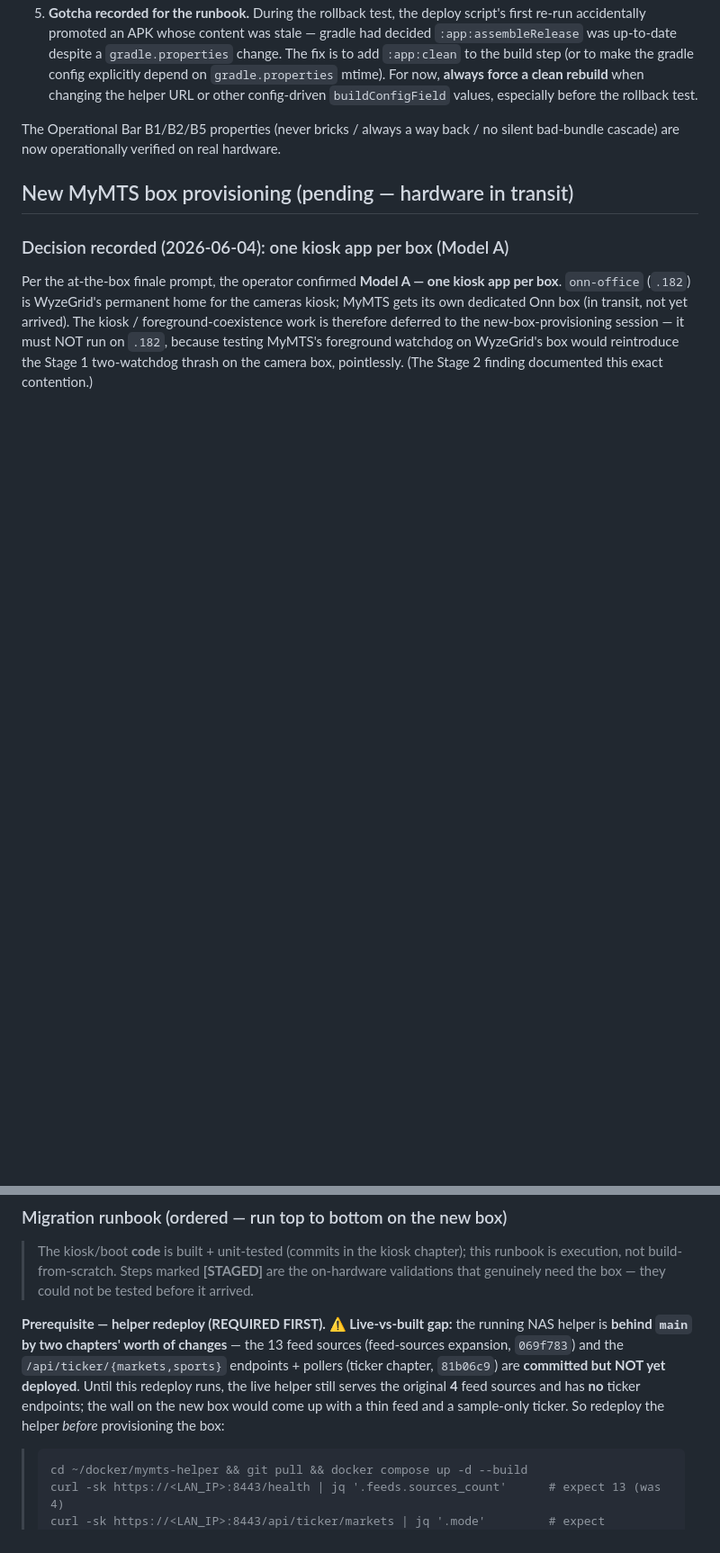
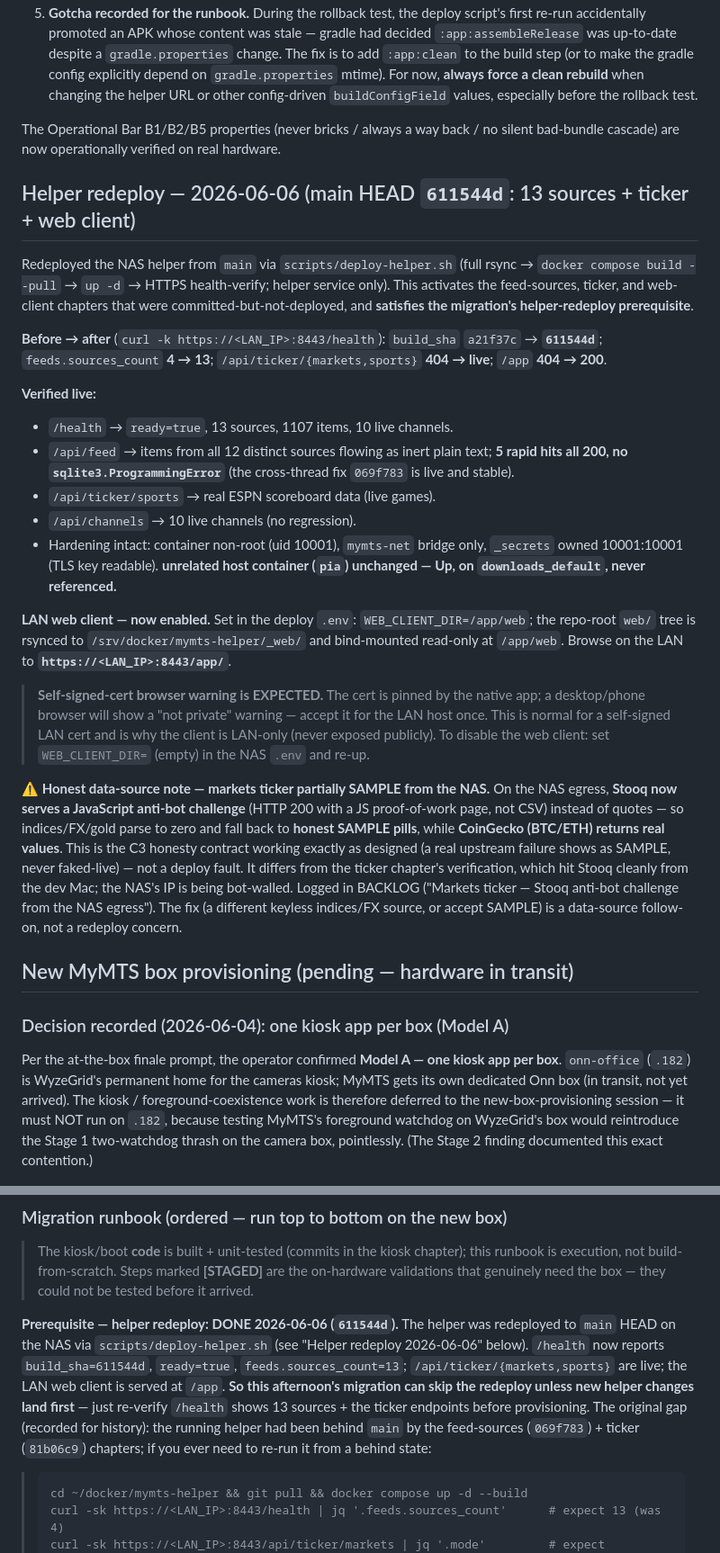
Before and after one commit to wbuscombe/mymts, a Markdown page: docs/OPERATIONS.md, 2 parts joined by grey strips. Shown at 90% size. Drawn GitHub-style; blank space fills up the shorter version.

Commit message:
docs(ops): record helper redeploy (main 70217af live) + Stooq-from-NAS finding
Helper redeployed to main HEAD on the NAS (scripts/deploy-helper.sh):
13 feed sources, /api/ticker/{markets,sports}, and the LAN web client at
/app are now LIVE. Before→after: build_sha bbf8358→70217af,
sources_count 4→13, ticker 404→live, /app 404→200. Feed stable under
rapid hits (SQLite cross-thread fix confirmed live, no 500s). Channels
intact (10 live). unrelated host container unchanged + untouched. This
satisfies the migration's helper-redeploy prerequisite.

- OPERATIONS: "Helper redeploy 2026-06-06" record (live state, web-client
  LAN URL + self-signed-cert browser-warning note, how to disable);
  migration-runbook prerequisite marked DONE.
- BACKLOG: honest finding — Stooq serves a JS anti-bot challenge to the
  NAS egress, so markets indices/FX/gold show honest SAMPLE pills while
  CoinGecko BTC/ETH stay real (C3 contract working as designed). Logged
  as a data-source follow-on, not a deploy bug.

Co-Authored-By: Claude Opus 4.7 <noreply@anthropic.com>

````diff
--- a/docs/OPERATIONS.md
+++ b/docs/OPERATIONS.md
@@ -200,6 +200,24 @@ The decision-logic Python is fully unit-tested (`scripts/test_health_check.py`).
 
 The Operational Bar B1/B2/B5 properties (never bricks / always a way back / no silent bad-bundle cascade) are now operationally verified on real hardware.
 
+## Helper redeploy — 2026-06-06 (main HEAD `611544d`: 13 sources + ticker + web client)
+
+Redeployed the NAS helper from `main` via `scripts/deploy-helper.sh` (full rsync → `docker compose build --pull` → `up -d` → HTTPS health-verify; helper service only). This activates the feed-sources, ticker, and web-client chapters that were committed-but-not-deployed, and **satisfies the migration's helper-redeploy prerequisite**.
+
+**Before → after** (`curl -k https://<LAN_IP>:8443/health`): `build_sha` `a21f37c` → **`611544d`**; `feeds.sources_count` **4 → 13**; `/api/ticker/{markets,sports}` **404 → live**; `/app` **404 → 200**.
+
+**Verified live:**
+- `/health` → `ready=true`, 13 sources, 1107 items, 10 live channels.
+- `/api/feed` → items from all 12 distinct sources flowing as inert plain text; **5 rapid hits all 200, no `sqlite3.ProgrammingError`** (the cross-thread fix `069f783` is live and stable).
+- `/api/ticker/sports` → real ESPN scoreboard data (live games).
+- `/api/channels` → 10 live channels (no regression).
+- Hardening intact: container non-root (uid 10001), `mymts-net` bridge only, `_secrets` owned 10001:10001 (TLS key readable). **unrelated host container (`pia`) unchanged — Up, on `downloads_default`, never referenced.**
+
+**LAN web client — now enabled.** Set in the deploy `.env`: `WEB_CLIENT_DIR=/app/web`; the repo-root `web/` tree is rsynced to `/srv/docker/mymts-helper/_web/` and bind-mounted read-only at `/app/web`. Browse on the LAN to **`https://<LAN_IP>:8443/app/`**.
+> **Self-signed-cert browser warning is EXPECTED.** The cert is pinned by the native app; a desktop/phone browser will show a "not private" warning — accept it for the LAN host once. This is normal for a self-signed LAN cert and is why the client is LAN-only (never exposed publicly). To disable the web client: set `WEB_CLIENT_DIR=` (empty) in the NAS `.env` and re-up.
+
+**⚠️ Honest data-source note — markets ticker partially SAMPLE from the NAS.** On the NAS egress, **Stooq now serves a JavaScript anti-bot challenge** (HTTP 200 with a JS proof-of-work page, not CSV) instead of quotes — so indices/FX/gold parse to zero and fall back to **honest SAMPLE pills**, while **CoinGecko (BTC/ETH) returns real values**. This is the C3 honesty contract working exactly as designed (a real upstream failure shows as SAMPLE, never faked-live) — not a deploy fault. It differs from the ticker chapter's verification, which hit Stooq cleanly from the dev Mac; the NAS's IP is being bot-walled. Logged in BACKLOG ("Markets ticker — Stooq anti-bot challenge from the NAS egress"). The fix (a different keyless indices/FX source, or accept SAMPLE) is a data-source follow-on, not a redeploy concern.
+
 ## New MyMTS box provisioning (pending — hardware in transit)
 
 ### Decision recorded (2026-06-04): one kiosk app per box (Model A)
@@ -210,7 +228,7 @@ Per the at-the-box finale prompt, the operator confirmed **Model A — one kiosk
 
 > The kiosk/boot **code** is built + unit-tested (commits in the kiosk chapter); this runbook is execution, not build-from-scratch. Steps marked **[STAGED]** are the on-hardware validations that genuinely need the box — they could not be tested before it arrived.
 
-**Prerequisite — helper redeploy (REQUIRED FIRST). ⚠️ Live-vs-built gap:** the running NAS helper is **behind `main` by two chapters' worth of changes** — the 13 feed sources (feed-sources expansion, `069f783`) and the `/api/ticker/{markets,sports}` endpoints + pollers (ticker chapter, `81b06c9`) are **committed but NOT yet deployed**. Until this redeploy runs, the live helper still serves the original **4** feed sources and has **no** ticker endpoints; the wall on the new box would come up with a thin feed and a sample-only ticker. So redeploy the helper *before* provisioning the box:
+**Prerequisite — helper redeploy: DONE 2026-06-06 (`611544d`).** The helper was redeployed to `main` HEAD on the NAS via `scripts/deploy-helper.sh` (see "Helper redeploy 2026-06-06" below). `/health` now reports `build_sha=611544d`, `ready=true`, `feeds.sources_count=13`; `/api/ticker/{markets,sports}` are live; the LAN web client is served at `/app`. **So this afternoon's migration can skip the redeploy unless new helper changes land first** — just re-verify `/health` shows 13 sources + the ticker endpoints before provisioning. The original gap (recorded for history): the running helper had been behind `main` by the feed-sources (`069f783`) + ticker (`81b06c9`) chapters; if you ever need to re-run it from a behind state:
 > ```
 > cd ~/docker/mymts-helper && git pull && docker compose up -d --build
 > curl -sk https://<LAN_IP>:8443/health | jq '.feeds.sources_count'      # expect 13 (was 4)
````
